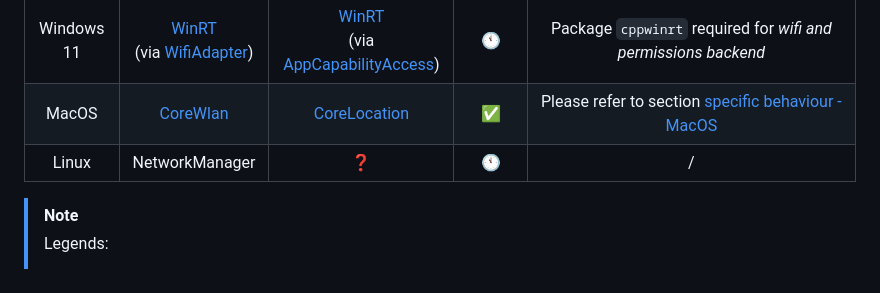
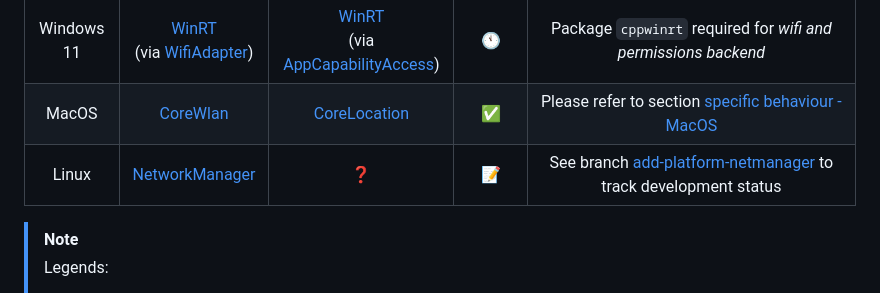
Before and after one commit to legerch/QWlanManager, a Markdown page: README.md, the part around one of its changes. GitHub-like rendering.

Commit message:
[doc] Inform about linux support development

```diff
--- a/README.md
+++ b/README.md
@@ -62,7 +62,7 @@ One OS can have multiple backend or differ according to the OS version used, thi
 | Windows 10/11 | [WlanAPI][windows-wlanapi]<br>[IpHlpAPI][windows-iphlpapi] | [WinRT][windows-runtime]<br>(via [AppCapabilityAccess][windows-runtime-perms]) | ✅ | Package `cppwinrt` required for _permissions backend_ |
 | Windows 11 | [WinRT][windows-runtime]<br>(via [WifiAdapter][windows-runtime-perms]) | [WinRT][windows-runtime]<br>(via [AppCapabilityAccess][windows-runtime-perms]) | 🕚 | Package `cppwinrt` required for _wifi and permissions backend_ |
 | MacOS | [CoreWlan][mac-corewlan] | [CoreLocation][mac-corelocation] | ✅ | Please refer to section [specific behaviour - MacOS][anchor-spec-macos] |
-| Linux | NetworkManager | ❓ | 🕚 | / |
+| Linux | [NetworkManager][linux-nm] | ❓ | 📝 | See branch [add-platform-netmanager][repo-branch-support-nm] to track development status |
 
 > [!NOTE]
 > Legends:
```
Also changed, not shown: other parts of README.md (+4 -0 lines).
